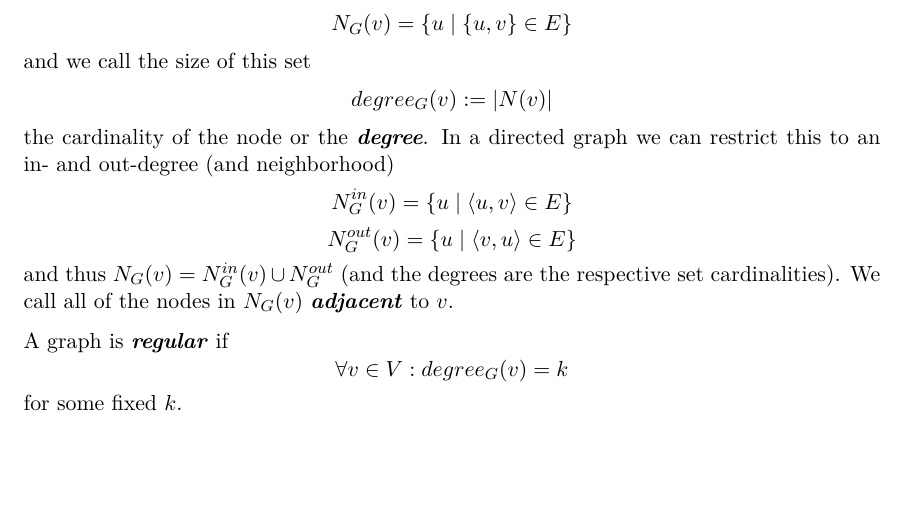
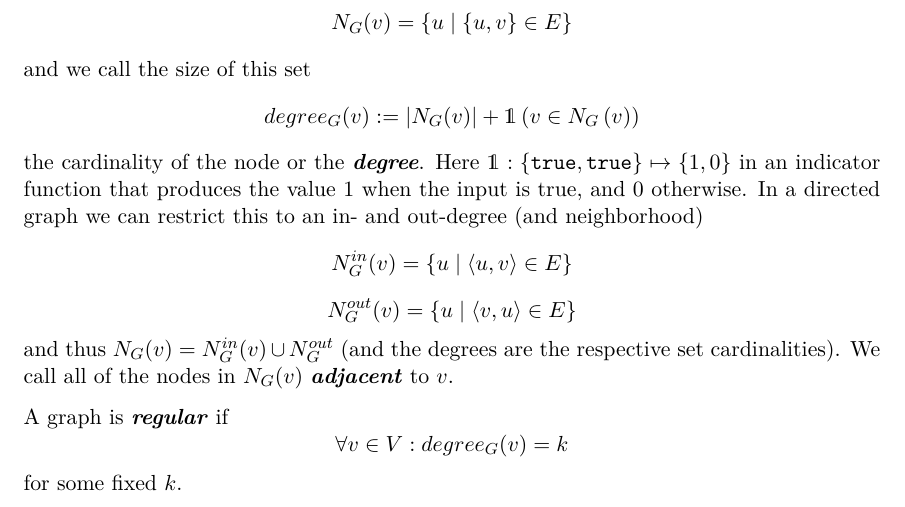
Before and after one commit to deblasiolab/02-680_Documents, a LaTeX document (Notes/04_Graphs.tex): part of page 2 of 4, cut so that both start at the same text, the shorter picture padded with empty space. The pictures show the PDF file Notes/04_Graphs.pdf that the author committed with the source.

```diff
--- a/Notes/04_Graphs.tex
+++ b/Notes/04_Graphs.tex
@@ -32,7 +32,8 @@
 
 A lot of talked we want to talk about the \emph{neighborhood} of a node:
 \[N_G(v) = \left\{ u \mid \left\{u,v\right\} \in E\right\}\]
-and we call the size of this set \[degree_G(v) := \left|N(v)\right|\] the cardinality of the node or the \emph{degree}.
+and we call the size of this set \[degree_G(v) := \left|N_G(v)\right| + \mathds{1}\left(v \in N_G\left(v\right)\right)\] the cardinality of the node or the \emph{degree}.
+Here $\mathds{1}: \{\texttt{true},\texttt{true}\}\mapsto\{1,0\}$ in an indicator function that produces the value 1 when the input is true, and 0 otherwise.
 In a directed graph we can restrict this to an in- and out-degree (and neighborhood)
 \[N^{in}_G(v) = \left\{ u \mid \left\langle u,v\right\rangle \in E\right\}\]
 \[N^{out}_G(v) = \left\{ u \mid \left\langle v,u\right\rangle \in E\right\}\]
```
Also changed, not shown: Notes/includes.tex (+1 -0 lines), Notes/04_Graphs.pdf.
